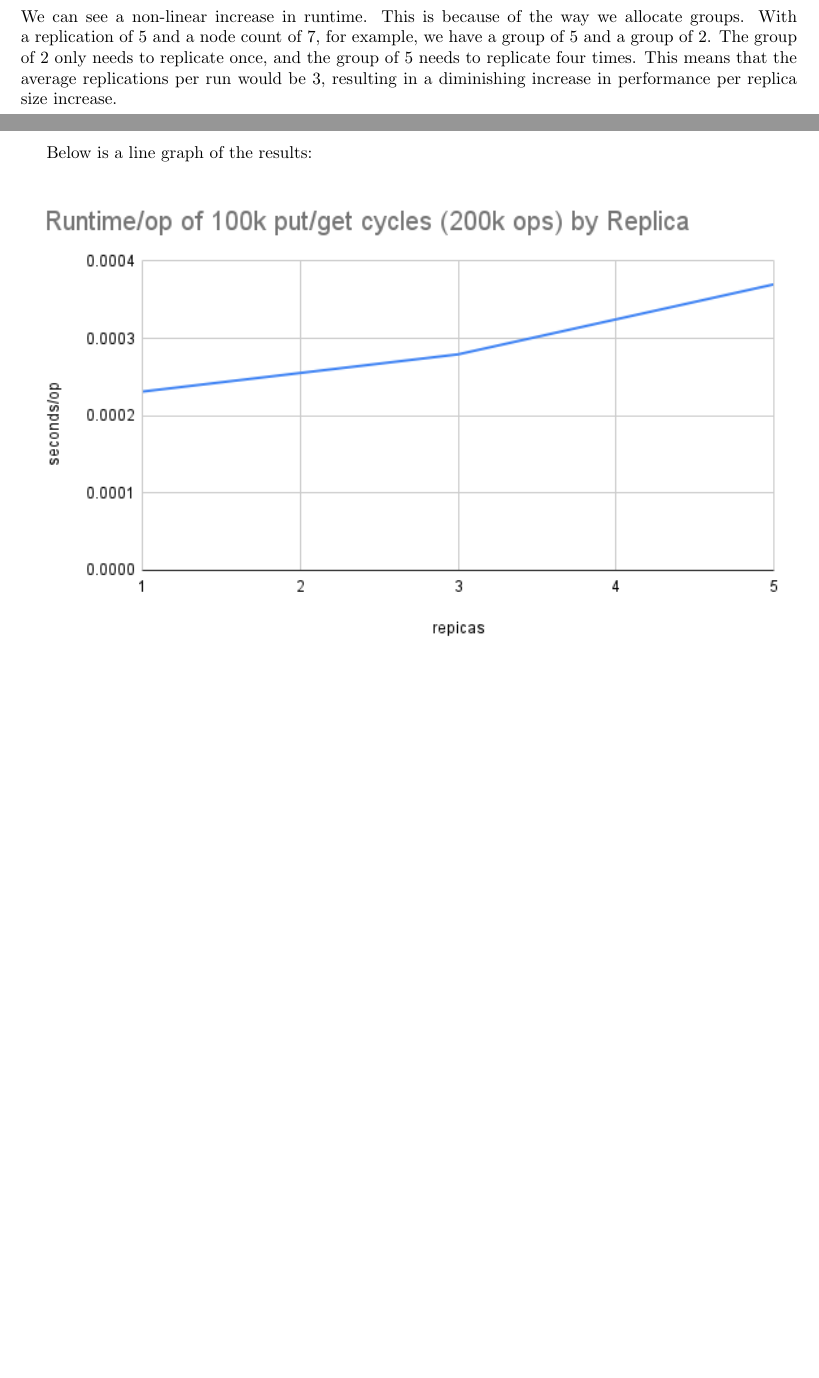
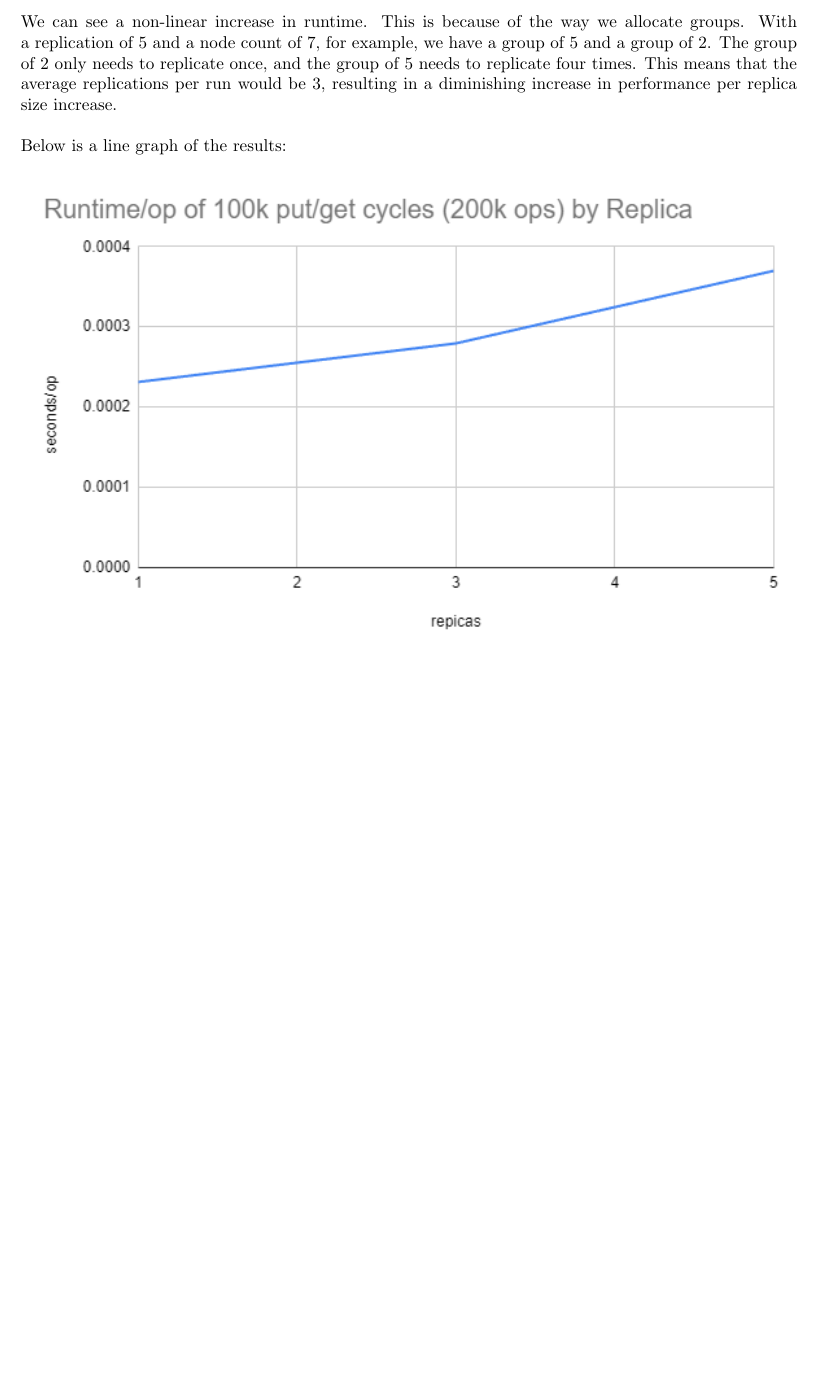
Before and after one commit to randomzebra/cs6210-project4, a LaTeX document (report/report.tex): two parts of pages 6 and 7 of 8 before the commit and part of page 7 of 8 after it, the two joined at a grey line, cut so that both start at the same text, the shorter picture padded with empty space. Compiled offline with pdfLaTeX.

Commit message:
Higher resolution images

```diff
--- a/report/report.tex
+++ b/report/report.tex
@@ -165,9 +165,7 @@ Below are the performance benchmarks test runs for 7 nodes, 1, 3 and 5 replicas,
 \includegraphics[width=\linewidth]{img/Performance75.png}\\\\
 We can see a non-linear increase in runtime. This is because of the way we allocate groups. With a replication of 5 and a node count of 7, for example,
 we have a group of 5 and a group of 2. The group of 2 only needs to replicate once, and the group of 5 needs to replicate four times. This means that
-the average replications per run would be 3, resulting in a diminishing increase in performance per replica size increase.\\
-
-\pagebreak
+the average replications per run would be 3, resulting in a diminishing increase in performance per replica size increase.\\\\
 Below is a line graph of the results:\\\\
 \includegraphics[width=\linewidth]{img/PerformanceChart.png}
 
```
Also changed, not shown: report/img/Get.drawio.png, report/img/LoadChart.png, report/img/Performance71.png, report/img/Performance73.png, report/img/Performance75.png, report/img/PerformanceChart.png, report/img/Put.drawio.png, report/img/load71.png, report/report.pdf.
